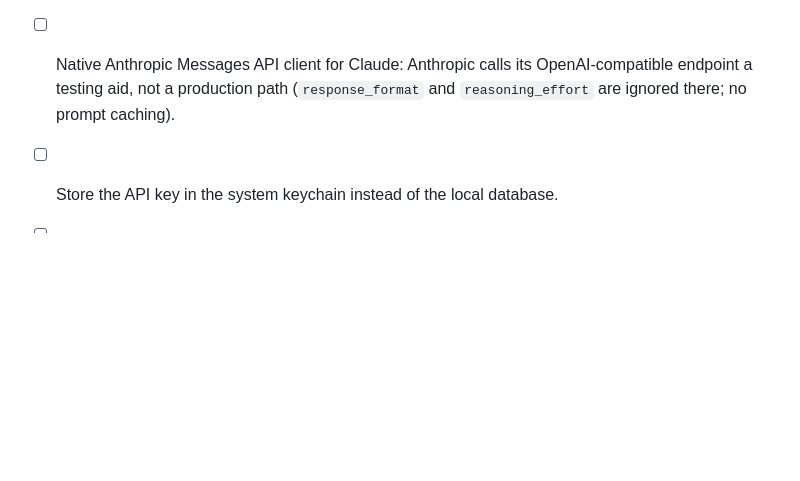
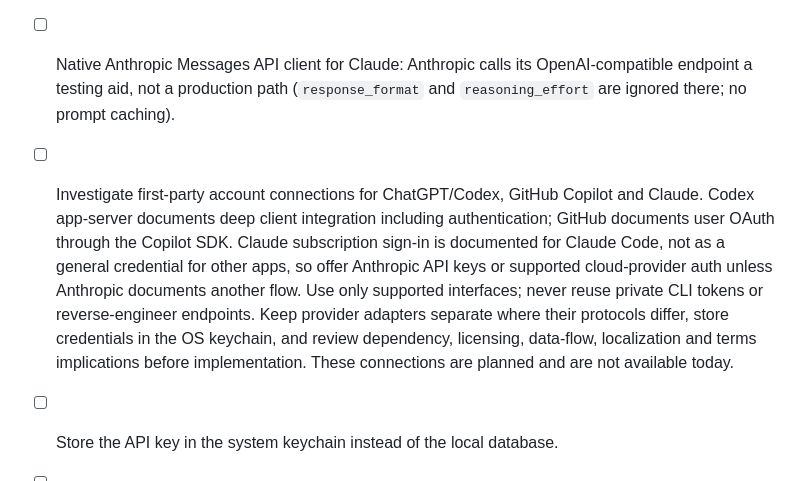
Before and after one commit to czarist/know-giver, a Markdown page: ROADMAP.md, the part around the change. GitHub-like rendering; blank space fills up the shorter version.

Commit message:
docs: plan official AI provider sign-in
Co-authored-by: Copilot <223556219+Copilot@users.noreply.github.com>

```diff
--- a/ROADMAP.md
+++ b/ROADMAP.md
@@ -760,6 +760,16 @@ mid-lesson keeps what was already covered.
 - [ ] Native Anthropic Messages API client for Claude: Anthropic calls its
       OpenAI-compatible endpoint a testing aid, not a production path (`response_format`
       and `reasoning_effort` are ignored there; no prompt caching).
+- [ ] Investigate first-party account connections for ChatGPT/Codex, GitHub Copilot
+      and Claude. Codex app-server documents deep client integration including
+      authentication; GitHub documents user OAuth through the Copilot SDK. Claude
+      subscription sign-in is documented for Claude Code, not as a general credential
+      for other apps, so offer Anthropic API keys or supported cloud-provider auth unless
+      Anthropic documents another flow. Use only supported interfaces; never reuse
+      private CLI tokens or reverse-engineer endpoints. Keep provider adapters separate
+      where their protocols differ, store credentials in the OS keychain, and review
+      dependency, licensing, data-flow, localization and terms implications before
+      implementation. These connections are planned and are not available today.
 - [ ] Store the API key in the system keychain instead of the local database.
 - [ ] Have a lawyer review `docs/legal` (LGPD; GDPR/UK GDPR; US state laws) before a
       public release.
```
